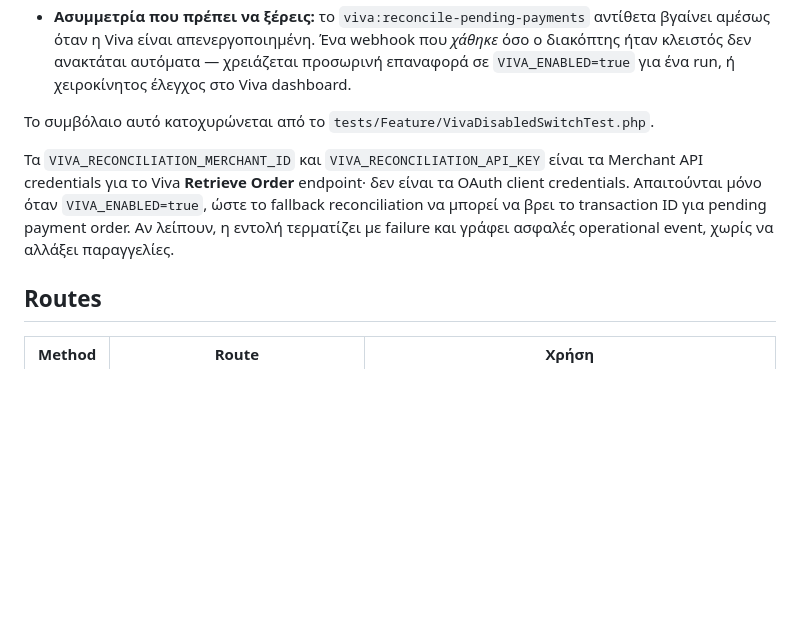
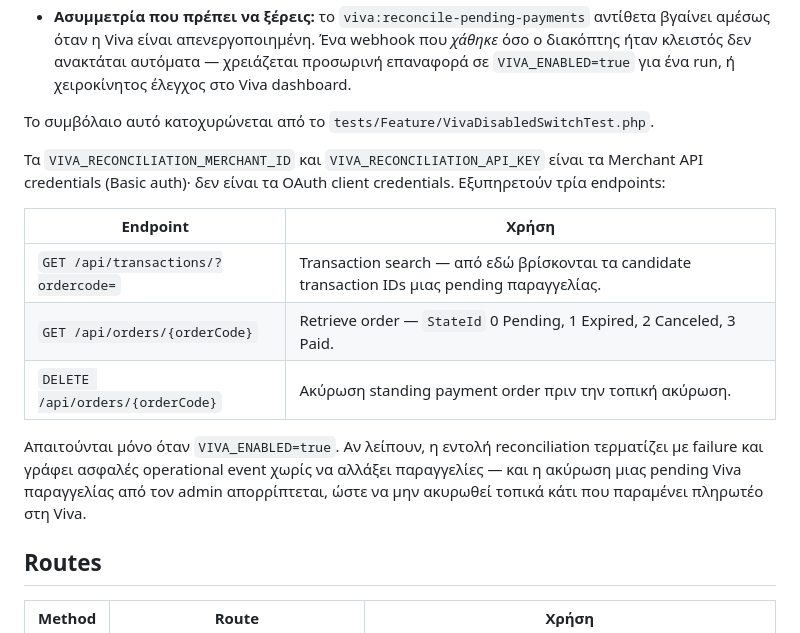
Before and after one commit to micktomi/delivery-laravel, a Markdown page: VIVA_WALLET_INTEGRATION.md, the part around one of its changes. GitHub-like rendering; blank space fills up the shorter version.

```diff
--- a/VIVA_WALLET_INTEGRATION.md
+++ b/VIVA_WALLET_INTEGRATION.md
@@ -27,7 +28,15 @@ VIVA_RECONCILIATION_API_KEY=
 
 Το συμβόλαιο αυτό κατοχυρώνεται από το `tests/Feature/VivaDisabledSwitchTest.php`.
 
-Τα `VIVA_RECONCILIATION_MERCHANT_ID` και `VIVA_RECONCILIATION_API_KEY` είναι τα Merchant API credentials για το Viva **Retrieve Order** endpoint· δεν είναι τα OAuth client credentials. Απαιτούνται μόνο όταν `VIVA_ENABLED=true`, ώστε το fallback reconciliation να μπορεί να βρει το transaction ID για pending payment order. Αν λείπουν, η εντολή τερματίζει με failure και γράφει ασφαλές operational event, χωρίς να αλλάξει παραγγελίες.
+Τα `VIVA_RECONCILIATION_MERCHANT_ID` και `VIVA_RECONCILIATION_API_KEY` είναι τα Merchant API credentials (Basic auth)· δεν είναι τα OAuth client credentials. Εξυπηρετούν τρία endpoints:
+
+| Endpoint | Χρήση |
+|---|---|
+| `GET /api/transactions/?ordercode=` | Transaction search — από εδώ βρίσκονται τα candidate transaction IDs μιας pending παραγγελίας. |
+| `GET /api/orders/{orderCode}` | Retrieve order — `StateId` 0 Pending, 1 Expired, 2 Canceled, 3 Paid. |
+| `DELETE /api/orders/{orderCode}` | Ακύρωση standing payment order πριν την τοπική ακύρωση. |
+
+Απαιτούνται μόνο όταν `VIVA_ENABLED=true`. Αν λείπουν, η εντολή reconciliation τερματίζει με failure και γράφει ασφαλές operational event χωρίς να αλλάξει παραγγελίες — και η ακύρωση μιας pending Viva παραγγελίας από τον admin απορρίπτεται, ώστε να μην ακυρωθεί τοπικά κάτι που παραμένει πληρωτέο στη Viva.
 
 ## Routes
 
```
Also changed, not shown: other parts of VIVA_WALLET_INTEGRATION.md (+21 -3 lines).
